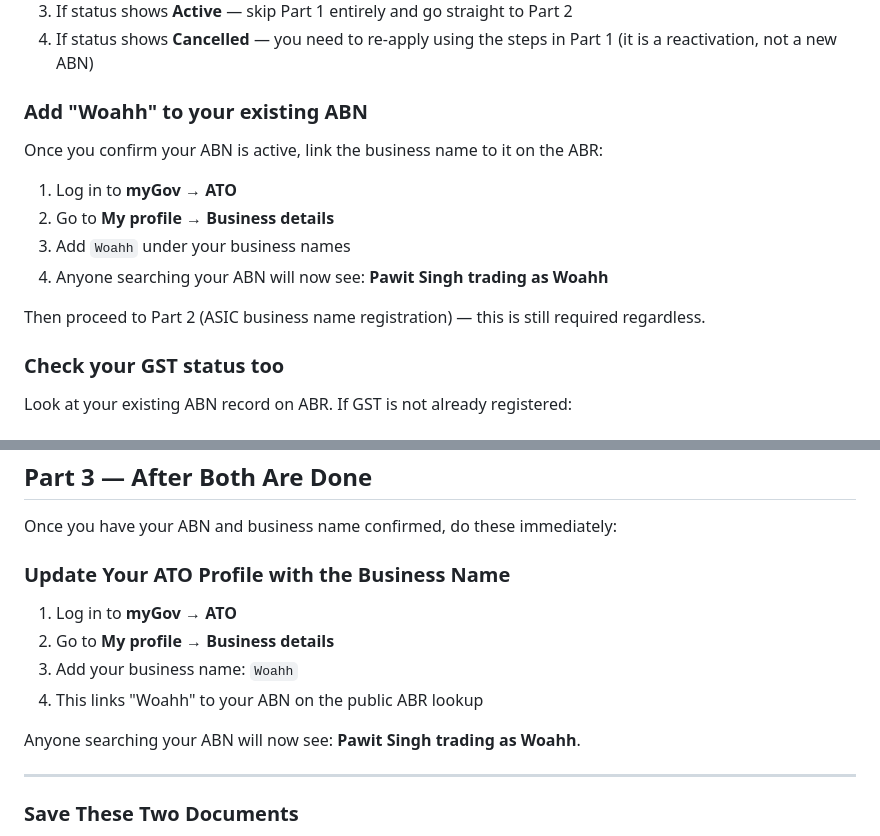
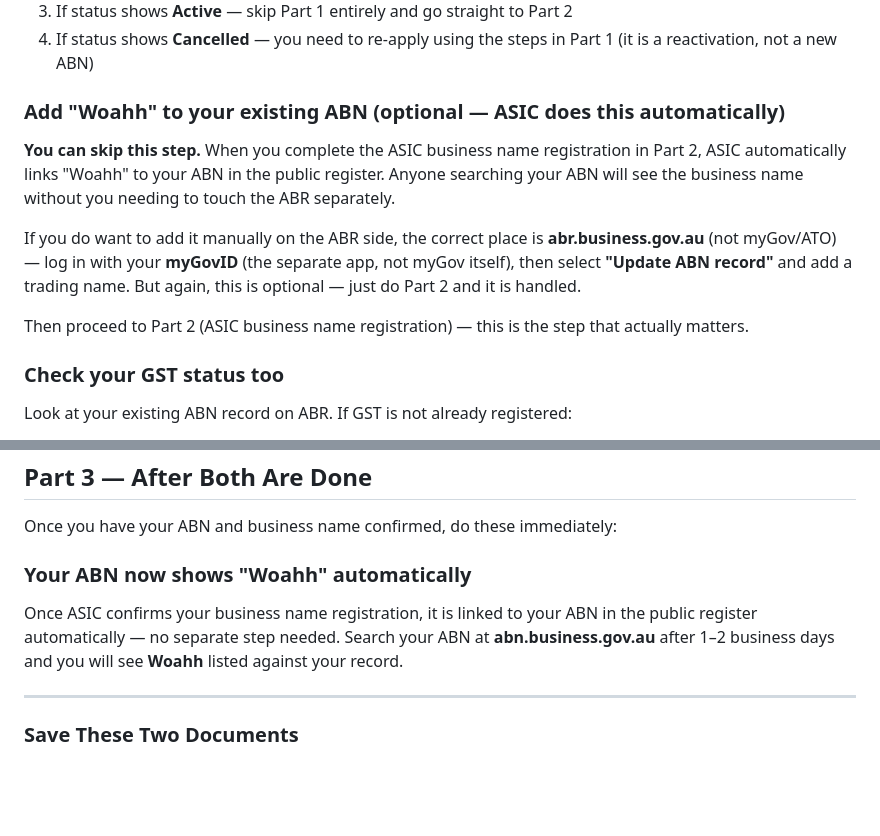
Before and after one commit to devsup76/hub-files, a Markdown page: docs/legal/ABN-REGISTRATION-GUIDE.md, 2 parts joined by grey strips. Rendered like a GitHub page; blank space fills up the shorter version.

Commit message:
Fix ABN guide: correct process for linking business name to ABN
Removed incorrect myGov/ATO Business Details instruction - that tab doesn't
exist. ASIC registration links the name to the ABN automatically. Added note
that manual ABR update is optional and done via abr.business.gov.au with
myGovID (separate from myGov), not through the ATO profile.

Co-Authored-By: Claude Sonnet 4.6 <noreply@anthropic.com>

```diff
--- a/docs/legal/ABN-REGISTRATION-GUIDE.md
+++ b/docs/legal/ABN-REGISTRATION-GUIDE.md
@@ -33,16 +33,13 @@ This lets you:
 3. If status shows **Active** — skip Part 1 entirely and go straight to Part 2
 4. If status shows **Cancelled** — you need to re-apply using the steps in Part 1 (it is a reactivation, not a new ABN)
 
-### Add "Woahh" to your existing ABN
+### Add "Woahh" to your existing ABN (optional — ASIC does this automatically)
 
-Once you confirm your ABN is active, link the business name to it on the ABR:
+**You can skip this step.** When you complete the ASIC business name registration in Part 2, ASIC automatically links "Woahh" to your ABN in the public register. Anyone searching your ABN will see the business name without you needing to touch the ABR separately.
 
-1. Log in to **myGov → ATO**
-2. Go to **My profile → Business details**
-3. Add `Woahh` under your business names
-4. Anyone searching your ABN will now see: **Pawit Singh trading as Woahh**
+If you do want to add it manually on the ABR side, the correct place is **abr.business.gov.au** (not myGov/ATO) — log in with your **myGovID** (the separate app, not myGov itself), then select **"Update ABN record"** and add a trading name. But again, this is optional — just do Part 2 and it is handled.
 
-Then proceed to Part 2 (ASIC business name registration) — this is still required regardless.
+Then proceed to Part 2 (ASIC business name registration) — this is the step that actually matters.
 
 ### Check your GST status too
 
@@ -318,14 +315,9 @@ The business name will appear on the ASIC register within 1–2 business days.
 
 Once you have your ABN and business name confirmed, do these immediately:
 
-### Update Your ATO Profile with the Business Name
+### Your ABN now shows "Woahh" automatically
 
-1. Log in to **myGov** → **ATO**
-2. Go to **My profile → Business details**
-3. Add your business name: `Woahh`
-4. This links "Woahh" to your ABN on the public ABR lookup
-
-Anyone searching your ABN will now see: **Pawit Singh trading as Woahh**.
+Once ASIC confirms your business name registration, it is linked to your ABN in the public register automatically — no separate step needed. Search your ABN at **abn.business.gov.au** after 1–2 business days and you will see **Woahh** listed against your record.
 
 ---
 
```
